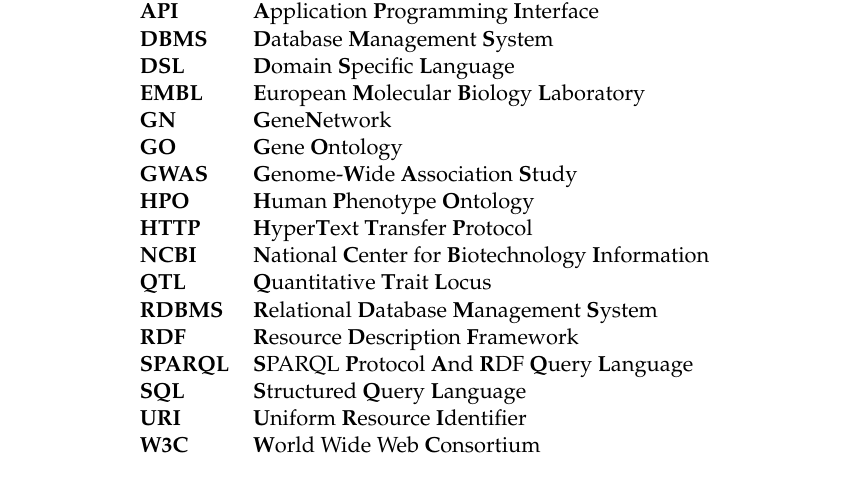
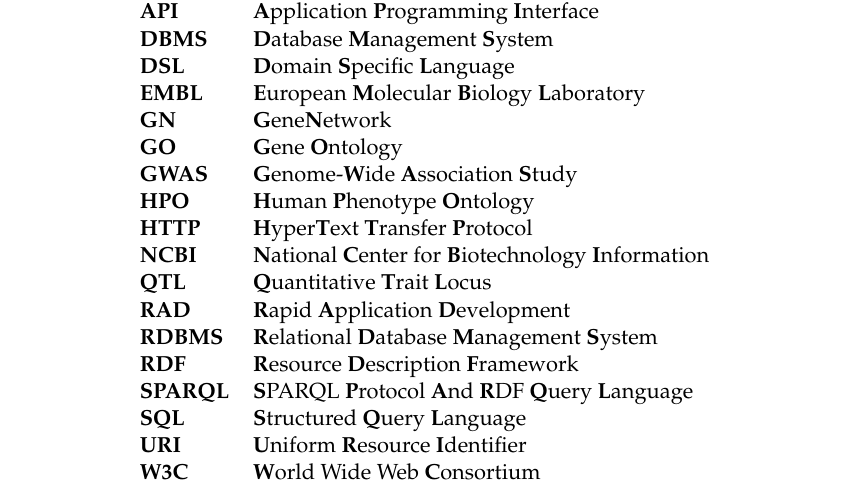
Before and after one commit to BonfaceKilz/dissertation, a LaTeX thesis (proposal-defense/main.tex, which reads proposal-defense/sections/abbreviations.tex): part of page 5 of 18, cut so that both start at the same text. Compiled offline with pdfLaTeX.

Commit message:
Add extra abbreviation
Signed-off-by: Munyoki Kilyungi <me@bonfacemunyoki.com>

```diff
--- a/proposal-defense/sections/abbreviations.tex
+++ b/proposal-defense/sections/abbreviations.tex
@@ -12,6 +12,7 @@
   \textbf{HTTP} & \textbf{H}yper\textbf{T}ext \textbf{T}ransfer \textbf{P}rotocol\\
   \textbf{NCBI} & \textbf{N}ational \textbf{C}enter for \textbf{B}iotechnology \textbf{I}nformation\\
   \textbf{QTL} & \textbf{Q}uantitative \textbf{T}rait \textbf{L}ocus\\
+  \textbf{RAD} & \textbf{R}apid \textbf{A}pplication \textbf{D}evelopment\\
   \textbf{RDBMS} & \textbf{R}elational \textbf{D}atabase \textbf{M}anagement \textbf{S}ystem\\
   \textbf{RDF} & \textbf{R}esource \textbf{D}escription \textbf{F}ramework\\
   \textbf{SPARQL} & \textbf{S}PARQL \textbf{P}rotocol \textbf{A}nd \textbf{R}DF \textbf{Q}uery \textbf{L}anguage\\
```
